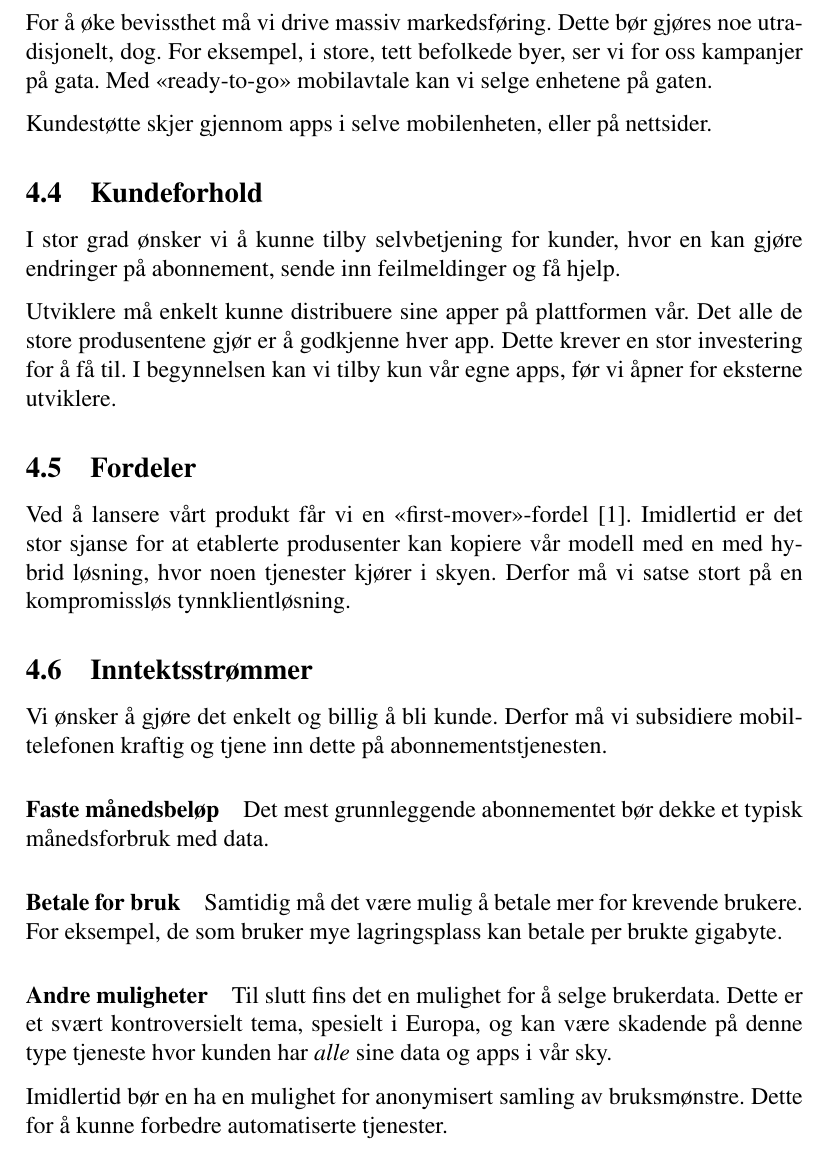
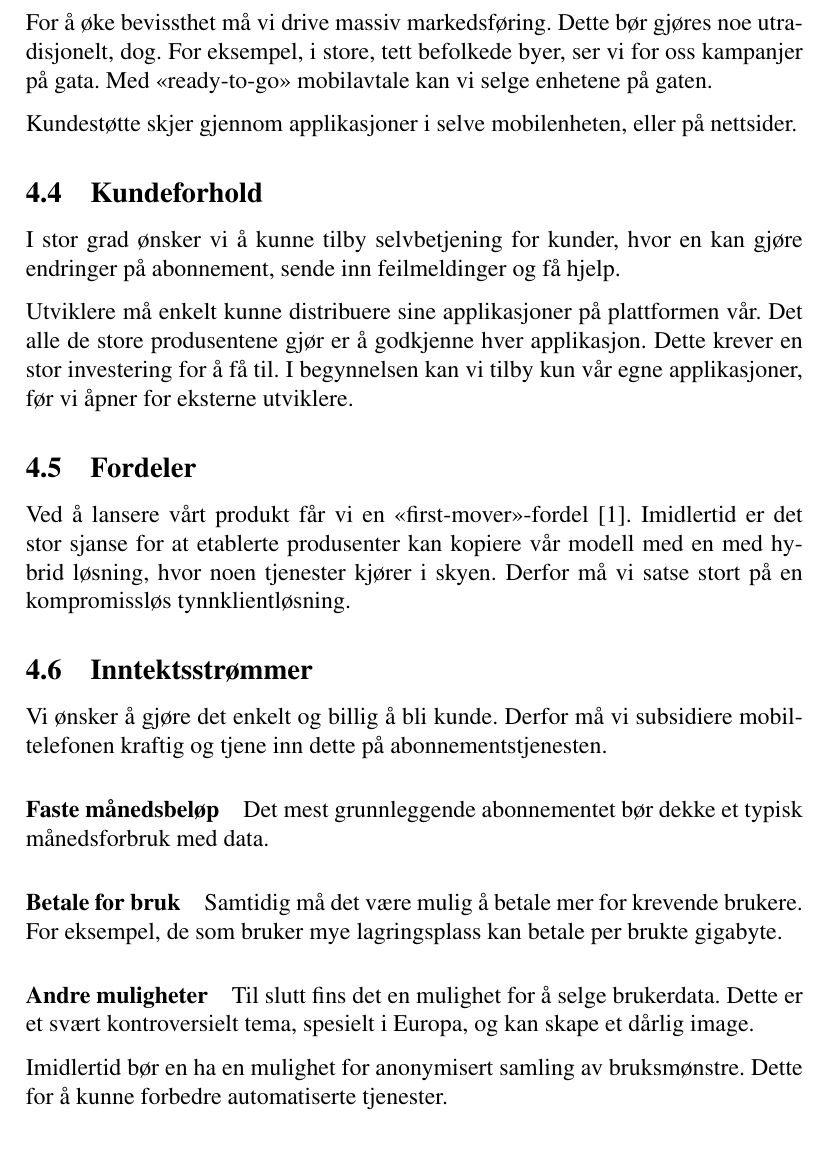
Before and after one commit to cslarsen/ele3701, a LaTeX document (skisse.tex, which reads tekst.tex): part of page 5 of 6, cut so that both start at the same text. Compiled offline with pdfLaTeX.

Commit message:
Spellcheck

```diff
--- a/tekst.tex
+++ b/tekst.tex
@@ -135,16 +135,16 @@ utradisjonelt, dog. For eksempel, i store, tett befolkede byer, ser vi for oss
 kampanjer på gata. Med <<ready-to-go>> mobilavtale kan vi selge enhetene på
 gaten.
 
-Kundestøtte skjer gjennom apps i selve mobilenheten, eller på nettsider.
+Kundestøtte skjer gjennom applikasjoner i selve mobilenheten, eller på nettsider.
 
 \subsection{Kundeforhold}
 
 I stor grad ønsker vi å kunne tilby selvbetjening for kunder, hvor en kan gjøre
 endringer på abonnement, sende inn feilmeldinger og få hjelp.
 
-Utviklere må enkelt kunne distribuere sine apper på plattformen vår.  Det alle
-de store produsentene gjør er å godkjenne hver app. Dette krever en stor
-investering for å få til.  I begynnelsen kan vi tilby kun vår egne apps, før vi
+Utviklere må enkelt kunne distribuere sine applikasjoner på plattformen vår.  Det alle
+de store produsentene gjør er å godkjenne hver applikasjon. Dette krever en stor
+investering for å få til.  I begynnelsen kan vi tilby kun vår egne applikasjoner, før vi
 åpner for eksterne utviklere.
 
 \subsection{Fordeler}
@@ -168,8 +168,7 @@ som bruker mye lagringsplass kan betale per brukte gigabyte.
 
 \paragraph{Andre muligheter}
 Til slutt fins det en mulighet for å selge brukerdata. Dette er et svært
-kontroversielt tema, spesielt i Europa, og kan være skadende på denne type
-tjeneste hvor kunden har \textit{alle} sine data og apps i vår sky.
+kontroversielt tema, spesielt i Europa, og kan skape et dårlig image.
 
 Imidlertid bør en ha en mulighet for anonymisert samling av bruksmønstre. Dette
 for å kunne forbedre automatiserte tjenester.
```
